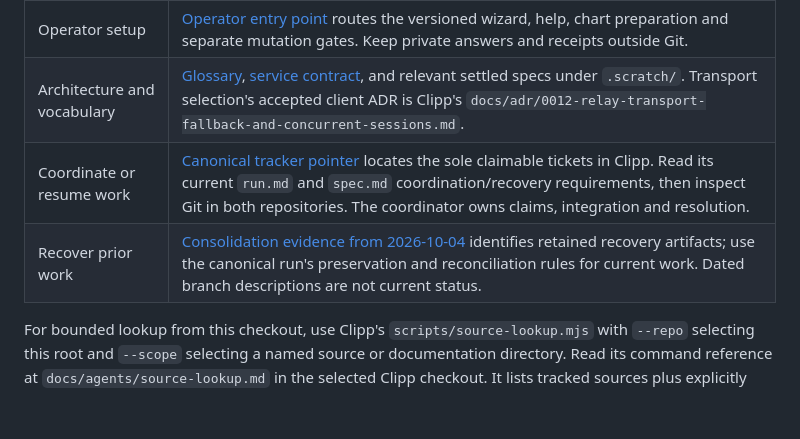
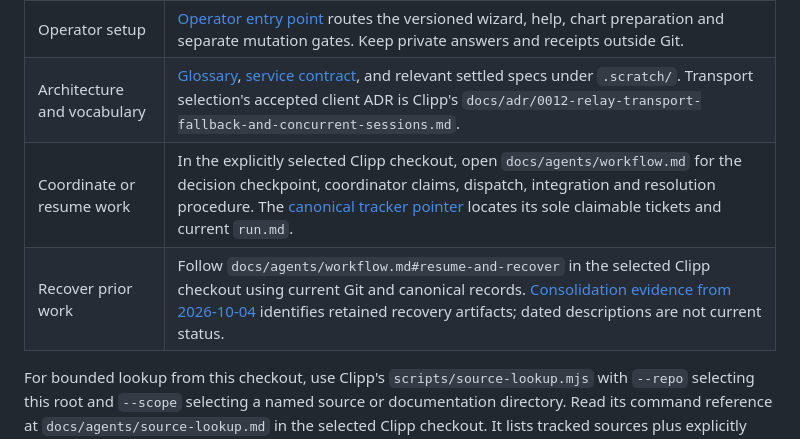
Before and after one commit to invine/clipp-relay, a Markdown page: docs/agents/operations.md, the part around the change. Drawn GitHub-style; blank space fills up the shorter version.

Commit message:
docs: route relay coordination to client decision workflow

```diff
--- a/docs/agents/operations.md
+++ b/docs/agents/operations.md
@@ -8,7 +8,7 @@ Select the relay and Clipp repository roots explicitly. Resolve companion paths
 | Installation or runtime acceptance | [Install qualification](../install-qualification.md) and the [managed-relay backlog](../../.scratch/managed-relay-implementation/README.md). Client acceptance lives in Clipp's `docs/electron-relay-acceptance.md`, `docs/android-managed-relay-native-acceptance.md` and `apps/extension/README-managed-relays.md`. Routine checks do not establish native, OCI, cluster or forced relay transfer acceptance. |
 | Operator setup                     | [Operator entry point](../operator/README.md) routes the versioned wizard, help, chart preparation and separate mutation gates. Keep private answers and receipts outside Git.                                                                                                                                                                                                                                  |
 | Architecture and vocabulary        | [Glossary](../../GLOSSARY.md), [service contract](../../README.md), and relevant settled specs under `.scratch/`. Transport selection's accepted client ADR is Clipp's `docs/adr/0012-relay-transport-fallback-and-concurrent-sessions.md`.                                                                                                                                                                     |
-| Coordinate or resume work          | [Canonical tracker pointer](../../.scratch/agent-workflow/README.md) locates the sole claimable tickets in Clipp. Read its current `run.md` and `spec.md` coordination/recovery requirements, then inspect Git in both repositories. The coordinator owns claims, integration and resolution.                                                                                                                   |
-| Recover prior work                 | [Consolidation evidence from 2026-10-04](../operator/consolidation.md) identifies retained recovery artifacts; use the canonical run's preservation and reconciliation rules for current work. Dated branch descriptions are not current status.                                                                                                                                                                |
+| Coordinate or resume work          | In the explicitly selected Clipp checkout, open `docs/agents/workflow.md` for the decision checkpoint, coordinator claims, dispatch, integration and resolution procedure. The [canonical tracker pointer](../../.scratch/agent-workflow/README.md) locates its sole claimable tickets and current `run.md`.                                                                                                    |
+| Recover prior work                 | Follow `docs/agents/workflow.md#resume-and-recover` in the selected Clipp checkout using current Git and canonical records. [Consolidation evidence from 2026-10-04](../operator/consolidation.md) identifies retained recovery artifacts; dated descriptions are not current status.                                                                                                                           |
 
 For bounded lookup from this checkout, use Clipp's `scripts/source-lookup.mjs` with `--repo` selecting this root and `--scope` selecting a named source or documentation directory. Read its command reference at `docs/agents/source-lookup.md` in the selected Clipp checkout. It lists tracked sources plus explicitly selected nonignored task files, excludes profiles, recovery data and generated trees, and reports coverage limits. No recursive scan of private artifacts is needed to reach these procedures.
```
